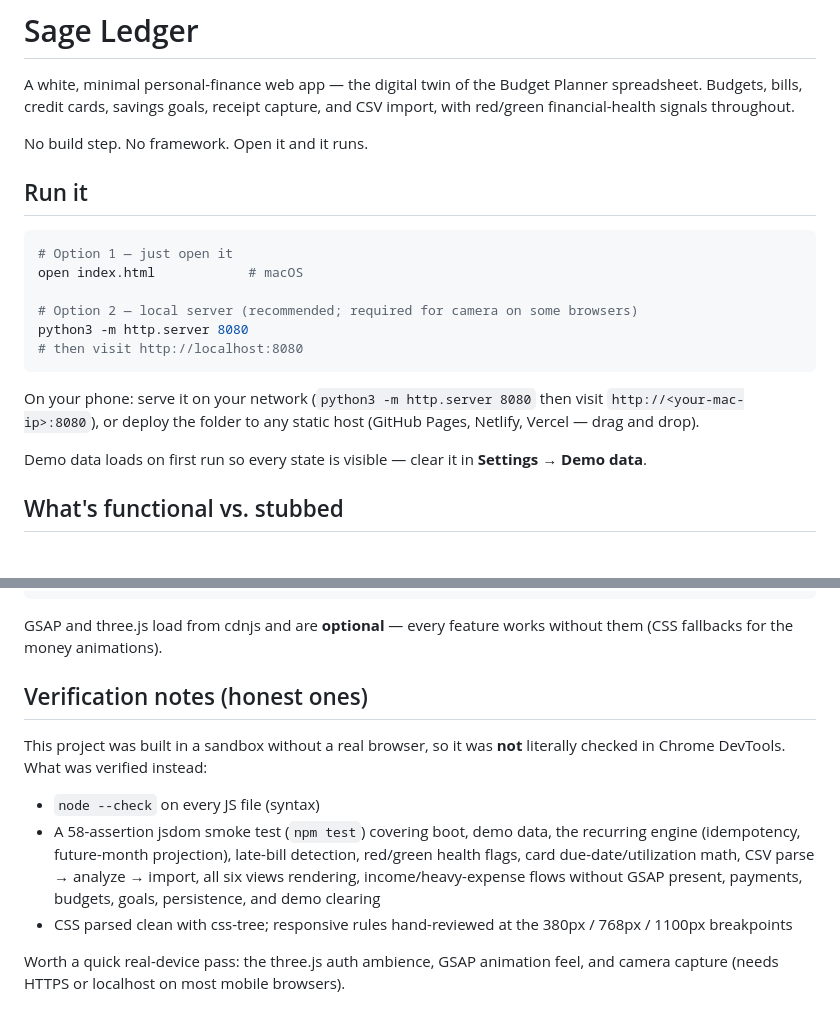
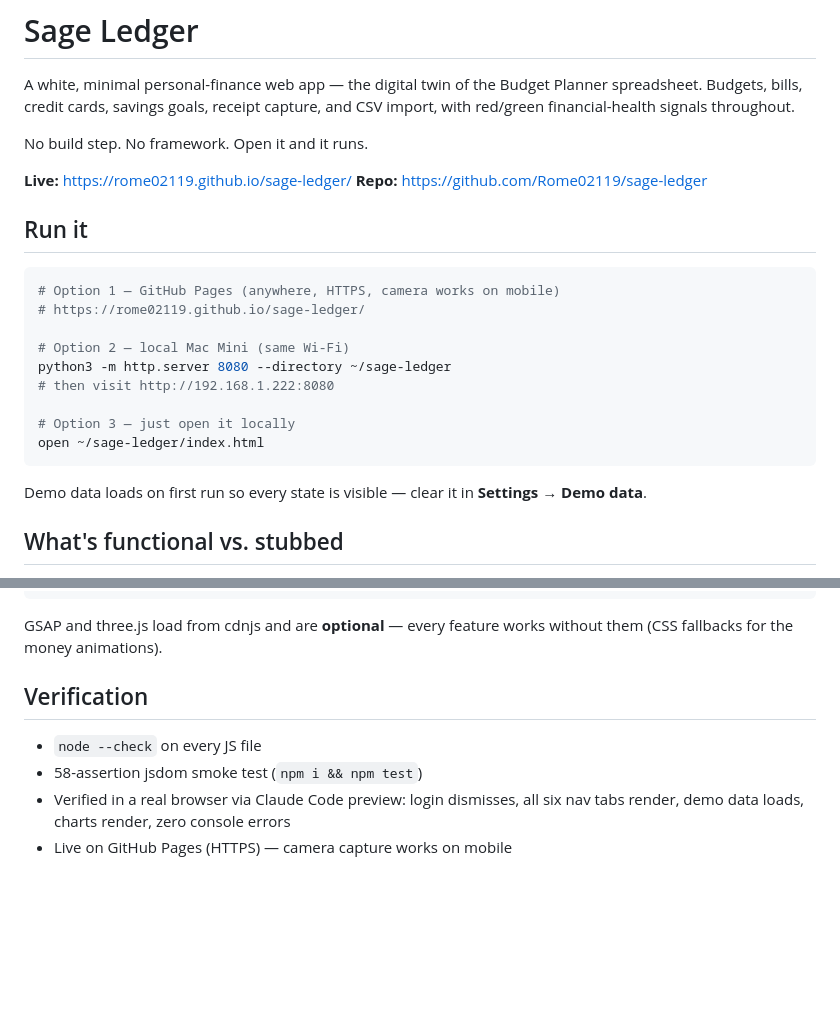
Before and after one commit to Rome02119/sage-ledger, a Markdown page: README.md, 2 parts joined by grey strips. Drawn GitHub-style; blank space fills up the shorter version.

Commit message:
Add live URLs and update verification notes in README
Co-Authored-By: Claude Sonnet 4.6 <noreply@anthropic.com>

````diff
--- a/README.md
+++ b/README.md
@@ -4,18 +4,22 @@ A white, minimal personal-finance web app — the digital twin of the Budget Pla
 
 No build step. No framework. Open it and it runs.
 
+**Live:** https://rome02119.github.io/sage-ledger/
+**Repo:** https://github.com/Rome02119/sage-ledger
+
 ## Run it
 
 ```bash
-# Option 1 — just open it
-open index.html            # macOS
+# Option 1 — GitHub Pages (anywhere, HTTPS, camera works on mobile)
+# https://rome02119.github.io/sage-ledger/
 
-# Option 2 — local server (recommended; required for camera on some browsers)
-python3 -m http.server 8080
-# then visit http://localhost:8080
+# Option 2 — local Mac Mini (same Wi-Fi)
+python3 -m http.server 8080 --directory ~/sage-ledger
+# then visit http://192.168.1.222:8080
+
+# Option 3 — just open it locally
+open ~/sage-ledger/index.html
 ```
-
-On your phone: serve it on your network (`python3 -m http.server 8080` then visit `http://<your-mac-ip>:8080`), or deploy the folder to any static host (GitHub Pages, Netlify, Vercel — drag and drop).
 
 Demo data loads on first run so every state is visible — clear it in **Settings → Demo data**.
 
@@ -57,12 +61,9 @@ sage-ledger/
 
 GSAP and three.js load from cdnjs and are **optional** — every feature works without them (CSS fallbacks for the money animations).
 
-## Verification notes (honest ones)
+## Verification
 
-This project was built in a sandbox without a real browser, so it was **not** literally checked in Chrome DevTools. What was verified instead:
-
-- `node --check` on every JS file (syntax)
-- A 58-assertion jsdom smoke test (`npm test`) covering boot, demo data, the recurring engine (idempotency, future-month projection), late-bill detection, red/green health flags, card due-date/utilization math, CSV parse → analyze → import, all six views rendering, income/heavy-expense flows without GSAP present, payments, budgets, goals, persistence, and demo clearing
-- CSS parsed clean with css-tree; responsive rules hand-reviewed at the 380px / 768px / 1100px breakpoints
-
-Worth a quick real-device pass: the three.js auth ambience, GSAP animation feel, and camera capture (needs HTTPS or localhost on most mobile browsers).
+- `node --check` on every JS file
+- 58-assertion jsdom smoke test (`npm i && npm test`)
+- Verified in a real browser via Claude Code preview: login dismisses, all six nav tabs render, demo data loads, charts render, zero console errors
+- Live on GitHub Pages (HTTPS) — camera capture works on mobile
````
